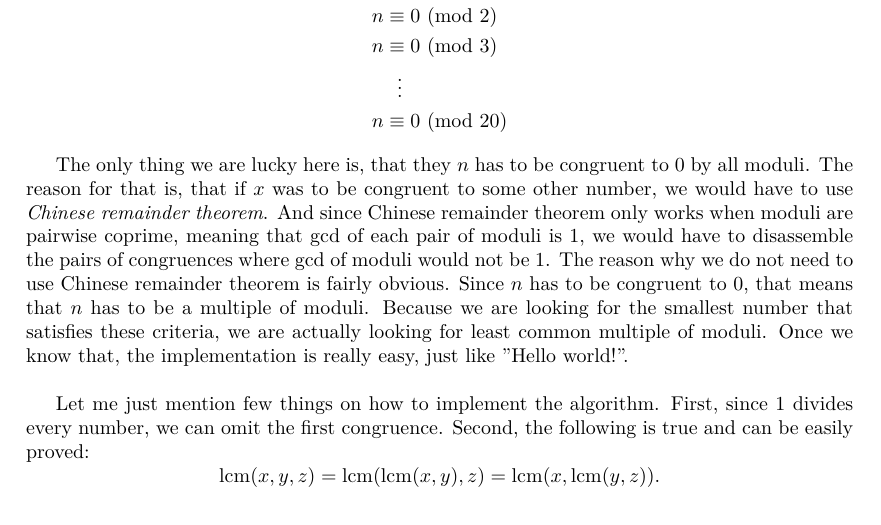
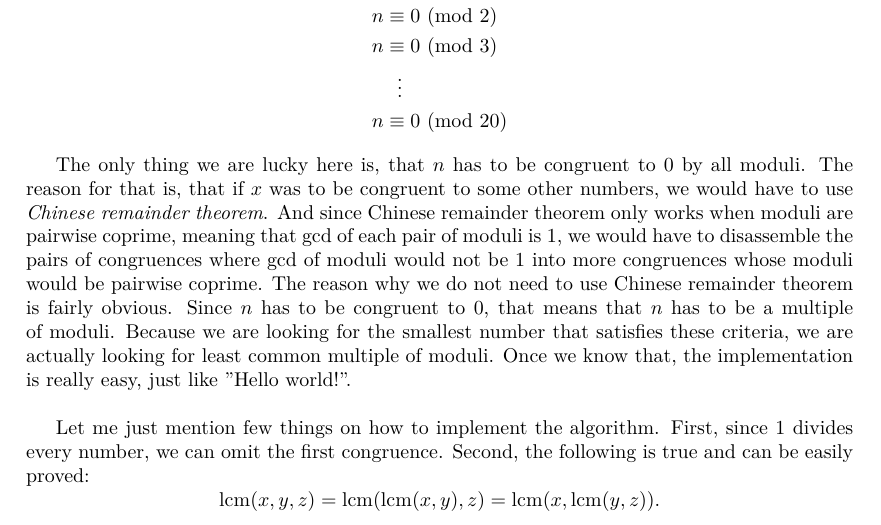
Before and after one commit to campovski/euler, a LaTeX book (book/book.tex): part of page 14 of 18, cut so that both start at the same text. Compiled offline with pdfLaTeX.

Commit message:
Minor changes to text.

```diff
--- a/book/book.tex
+++ b/book/book.tex
@@ -590,7 +590,7 @@ n &\equiv 0~(\mod 3)\\
 n &\equiv 0~(\mod 20)
 \end{align*}
 
-The only thing we are lucky here is, that they $n$ has to be congruent to $0$ by all moduli. The reason for that is, that if $x$ was to be congruent to some other number, we would have to use \textit{Chinese remainder theorem}. And since Chinese remainder theorem only works when moduli are pairwise coprime, meaning that $\gcd$ of each pair of moduli is $1$, we would have to disassemble the pairs of congruences where $\gcd$ of moduli would not be $1$. The reason why we do not need to use Chinese remainder theorem is fairly obvious. Since $n$ has to be congruent to $0$, that means that $n$ has to be a multiple of moduli. Because we are looking for the smallest number that satisfies these criteria, we are actually looking for least common multiple of moduli. Once we know that, the implementation is really easy, just like ''Hello world!''.\\
+The only thing we are lucky here is, that $n$ has to be congruent to $0$ by all moduli. The reason for that is, that if $x$ was to be congruent to some other numbers, we would have to use \textit{Chinese remainder theorem}. And since Chinese remainder theorem only works when moduli are pairwise coprime, meaning that $\gcd$ of each pair of moduli is $1$, we would have to disassemble the pairs of congruences where $\gcd$ of moduli would not be $1$ into more congruences whose moduli would be pairwise coprime. The reason why we do not need to use Chinese remainder theorem is fairly obvious. Since $n$ has to be congruent to $0$, that means that $n$ has to be a multiple of moduli. Because we are looking for the smallest number that satisfies these criteria, we are actually looking for least common multiple of moduli. Once we know that, the implementation is really easy, just like "Hello world!".\\
 
 Let me just mention few things on how to implement the algorithm. First, since $1$ divides every number, we can omit the first congruence. Second, the following is true and can be easily proved: \[\lcm(x,y,z) = \lcm(\lcm(x,y), z) = \lcm(x, \lcm(y,z)).\] We can use that to compute $\lcm$ on-the-fly, meaning we can compute the $\lcm$ of previous $\lcm$ and next modulo and the result will be the $\lcm$ of all moduli.
 
```
Also changed, not shown: book/book.pdf.
